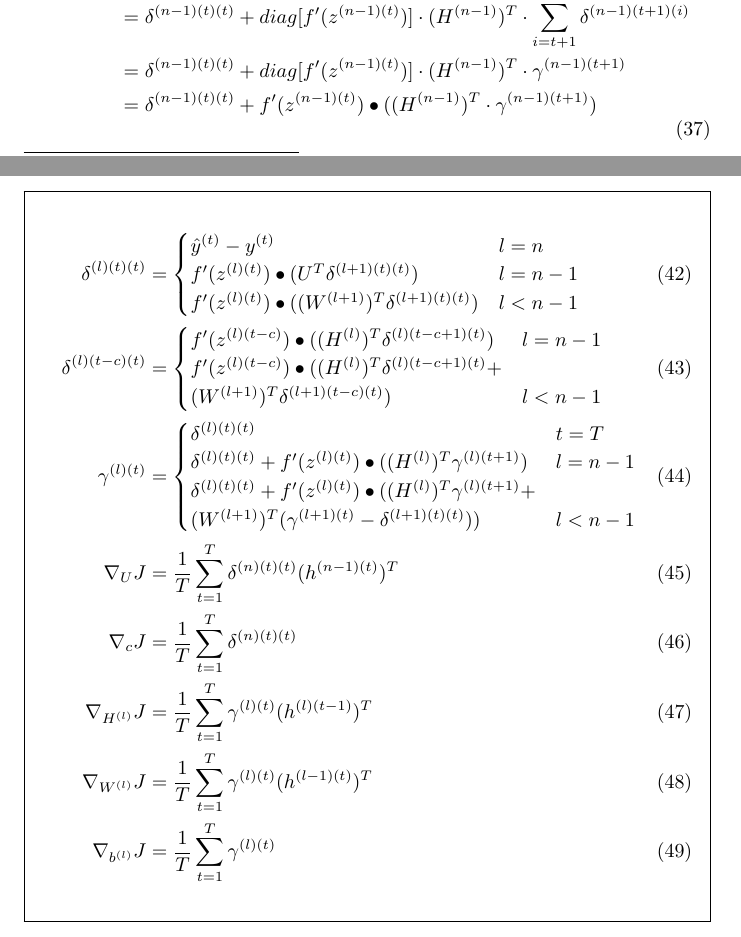
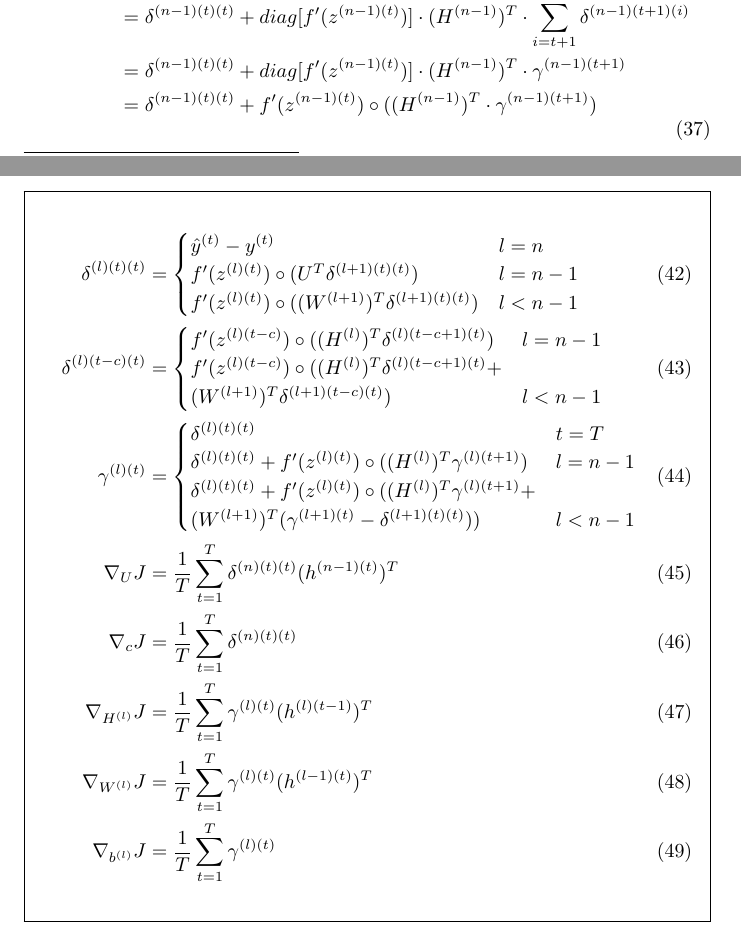
Before and after one commit to lifuhuang/math-notes, a LaTeX document (Derivation of RNN.tex): two parts of pages 7 and 9 of 9, joined at a grey line, cut so that both start at the same text. Compiled offline with pdfLaTeX.

Commit message:
Replace \bullet with \circ.

```diff
--- a/Derivation of RNN.tex
+++ b/Derivation of RNN.tex
@@ -281,7 +281,7 @@
 		&= \delta^{(n-1)(t)(t)} + \sum_{i=t+1}^{T} diag[f'(z^{(n-1)(t)})] \cdot (H^{(n-1)})^T \cdot \delta^{(n-1)(t+1)(i)}\\
 		&= \delta^{(n-1)(t)(t)} + diag[f'(z^{(n-1)(t)})] \cdot (H^{(n-1)})^T \cdot \sum_{i=t+1}^{T} \delta^{(n-1)(t+1)(i)}\\
 		&= \delta^{(n-1)(t)(t)} + diag[f'(z^{(n-1)(t)})] \cdot (H^{(n-1)})^T \cdot \gamma^{(n-1)(t+1)} \\
-		&= \delta^{(n-1)(t)(t)} + f'(z^{(n-1)(t)})\bullet ((H^{(n-1)})^T \cdot \gamma^{(n-1)(t+1)})
+		&= \delta^{(n-1)(t)(t)} + f'(z^{(n-1)(t)})\circ ((H^{(n-1)})^T \cdot \gamma^{(n-1)(t+1)})
 	\end{aligned}
 	\end{equation}
 
@@ -332,14 +332,14 @@
 		\delta^{(l)(t)(t)} &=
 		\begin{cases}
 			\hat{y}^{(t)} - y^{(t)} &l=n\\
-			f'(z^{(l)(t)}) \bullet (U^T \delta^{(l+1)(t)(t)}) &l=n-1\\
-			f'(z^{(l)(t)}) \bullet ((W^{(l+1)})^T \delta^{(l+1)(t)(t)}) &l<n-1
+			f'(z^{(l)(t)}) \circ (U^T \delta^{(l+1)(t)(t)}) &l=n-1\\
+			f'(z^{(l)(t)}) \circ ((W^{(l+1)})^T \delta^{(l+1)(t)(t)}) &l<n-1
 		\end{cases}
 		\\
 		\delta^{(l)(t-c)(t)} &=
 		\begin{cases}
-			f'(z^{(l)(t-c)}) \bullet ((H^{(l)})^T \delta^{(l)(t-c+1)(t)}) &l=n-1 \\
-			f'(z^{(l)(t-c)}) \bullet ((H^{(l)})^T \delta^{(l)(t-c+1)(t)} + \\
+			f'(z^{(l)(t-c)}) \circ ((H^{(l)})^T \delta^{(l)(t-c+1)(t)}) &l=n-1 \\
+			f'(z^{(l)(t-c)}) \circ ((H^{(l)})^T \delta^{(l)(t-c+1)(t)} + \\
 			 (W^{(l+1)})^T \delta^{(l+1)(t-c)(t)}) &l<n-1
 		\end{cases}
 		\\
```
Also changed, not shown: Derivation of BP Algorithm.tex (+4 -4 lines), Derivation of RNN.tex (6 more changed lines).
